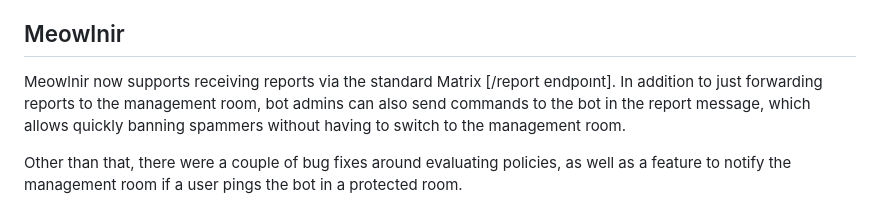
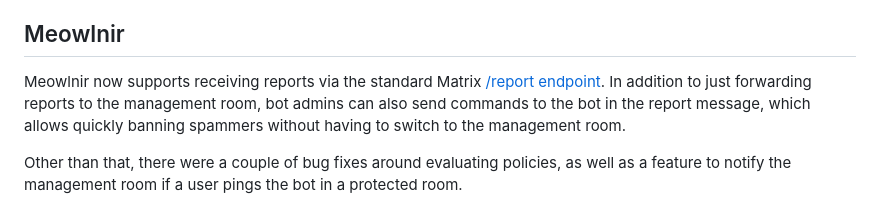
Before and after one commit to maunium/mau.fi, a Markdown page: blog/posts/2024-10-16-mautrix-release.md, the part around the change. Rendered like a GitHub page.

Commit message:
Fix link

```diff
--- a/blog/posts/2024-10-16-mautrix-release.md
+++ b/blog/posts/2024-10-16-mautrix-release.md
@@ -72,7 +72,7 @@ and/or mobile app. The web UI is not mobile optimized, but performance-wise it
 seems decent even on mobile browsers.
 
 ## Meowlnir
-Meowlnir now supports receiving reports via the standard Matrix [/report endpoınt].
+Meowlnir now supports receiving reports via the standard Matrix [/report endpoint].
 In addition to just forwarding reports to the management room, bot admins can
 also send commands to the bot in the report message, which allows quickly
 banning spammers without having to switch to the management room.
```
